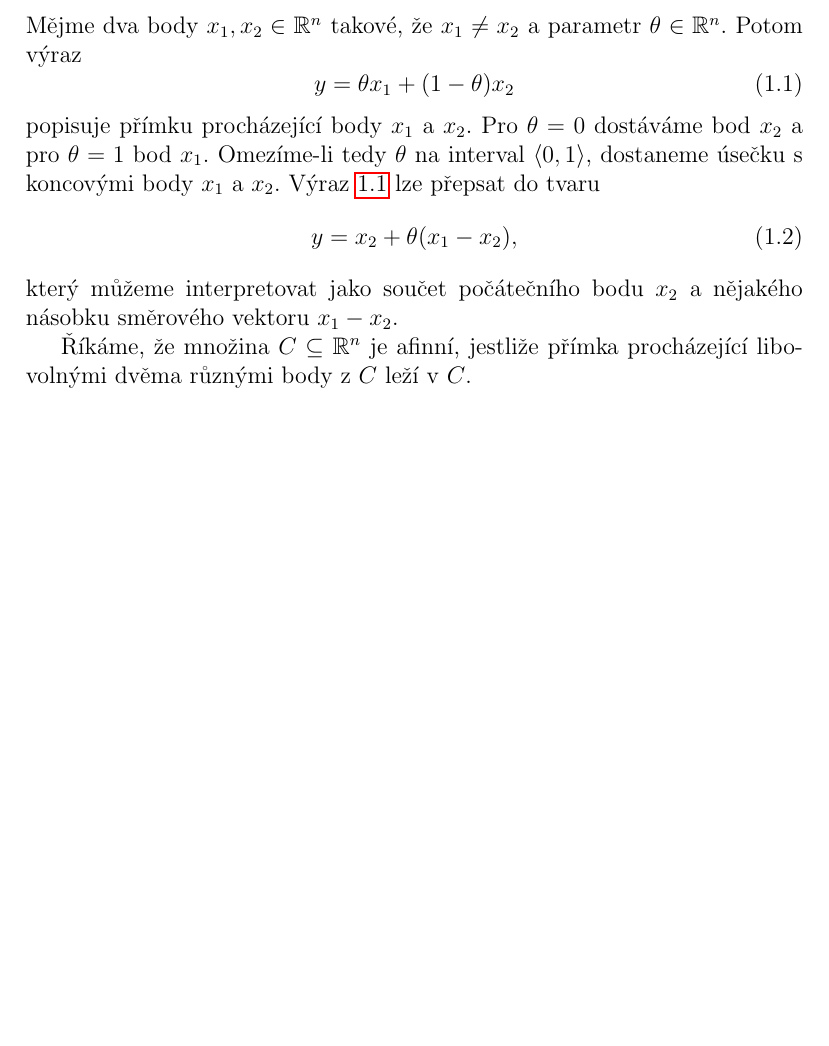
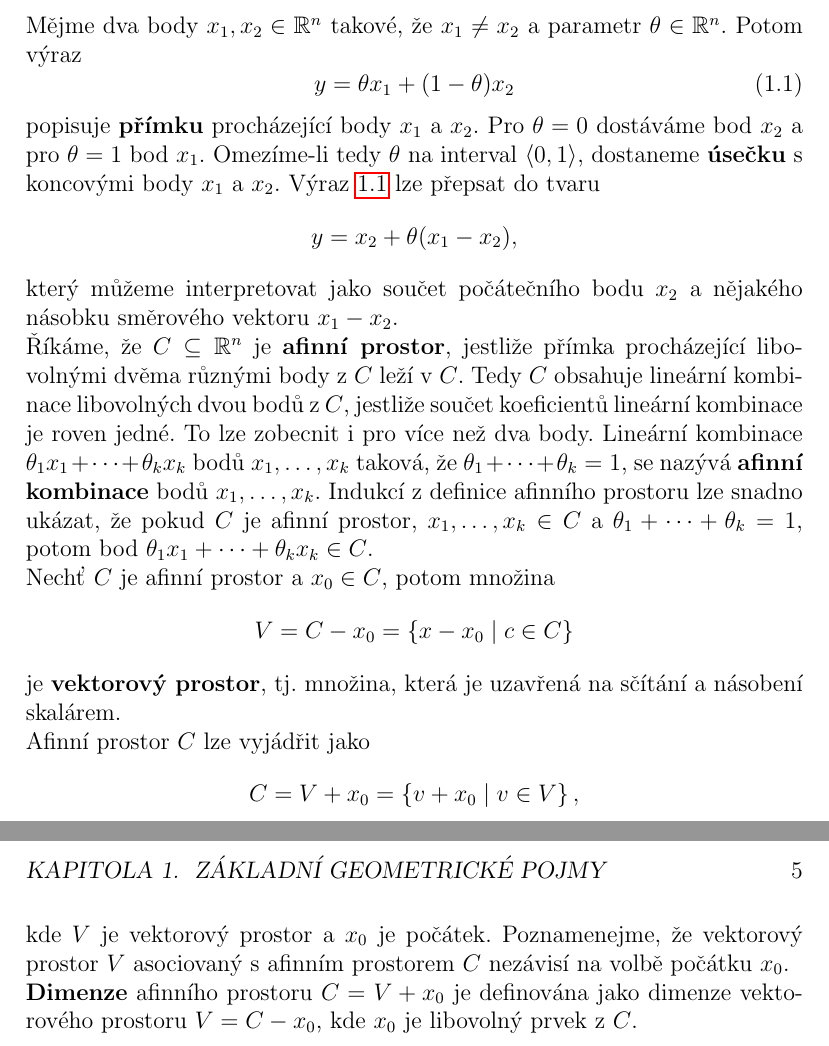
Before and after one commit to c0n73x7/D1PL0MK4, a LaTeX thesis (text/diplomova_prace.tex, which reads text/01_teorie.tex): part of page 9 of 21 before the commit and two parts of pages 9 and 10 of 22 after it, the two joined at a grey line, cut so that both start at the same text, the shorter picture padded with empty space. Compiled offline with pdfLaTeX.

Commit message:
afinni mnoziny

```diff
--- a/text/01_teorie.tex
+++ b/text/01_teorie.tex
@@ -8,14 +8,27 @@ Mějme dva body $x_1, x_2 \in \mathbb{R}^n$ takové, že $x_1 \neq x_2$ a parame
     y = \theta x_1 + (1 - \theta) x_2
     \label{line}
 \end{equation}
-popisuje přímku procházející body $x_1$ a $x_2$. Pro $\theta = 0$ dostáváme bod $x_2$ a pro $\theta = 1$ bod $x_1$. Omezíme-li tedy $\theta$ na interval $\langle 0, 1 \rangle$, dostaneme úsečku s koncovými body $x_1$ a $x_2$. Výraz \ref{line} lze přepsat do tvaru
-\begin{equation}
+popisuje \textbf{přímku} procházející body $x_1$ a $x_2$. Pro $\theta = 0$ dostáváme bod $x_2$ a pro $\theta = 1$ bod $x_1$. Omezíme-li tedy $\theta$ na interval $\langle 0, 1 \rangle$, dostaneme \textbf{úsečku} s koncovými body $x_1$ a $x_2$. Výraz \ref{line} lze přepsat do tvaru
+$$
     y = x_2 + \theta (x_1 - x_2),
-\end{equation}
+$$
 který můžeme interpretovat jako součet počátečního bodu $x_2$ a nějakého násobku směrového vektoru $x_1 - x_2$.
 
-Říkáme, že množina $C \subseteq \mathbb{R}^n$ je afinní, jestliže přímka procházející libovolnými dvěma různými body z $C$ leží v $C$.
+\noindent Říkáme, že $C \subseteq \mathbb{R}^n$ je \textbf{afinní prostor}, jestliže přímka procházející libovolnými dvěma různými body z $C$ leží v $C$. Tedy $C$ obsahuje lineární kombinace libovolných dvou bodů z $C$, jestliže součet koeficientů lineární kombinace je roven jedné. To lze zobecnit i pro více než dva body. Lineární kombinace $\theta_1 x_1 + \dots + \theta_k x_k$ bodů $x_1, \dots, x_k$ taková, že $\theta_1 + \dots + \theta_k = 1$, se nazývá \textbf{afinní kombinace} bodů $x_1, \dots, x_k$. Indukcí z definice afinního prostoru lze snadno ukázat, že pokud $C$ je afinní prostor, $x_1, \dots, x_k \in C$ a $\theta_1 + \dots + \theta_k = 1$, potom bod $\theta_1 x_1 + \dots + \theta_k x_k \in C$.
 
+\noindent Nechť $C$ je afinní prostor a $x_0 \in C$, potom množina
+$$
+    V = C - x_0 = \left\{ x - x_0 \mid c \in C \right\}
+$$
+je \textbf{vektorový prostor}, tj. množina, která je uzavřená na sčítání a násobení skalárem.
+
+\noindent Afinní prostor $C$ lze vyjádřit jako
+$$
+    C = V + x_0 = \left\{ v + x_0 \mid v \in V \right\},
+$$
+kde $V$ je vektorový prostor a $x_0$ je počátek. Poznamenejme, že vektorový prostor $V$ asociovaný s afinním prostorem $C$ nezávisí na volbě počátku $x_0$.
+
+\noindent \textbf{Dimenze} afinního prostoru $C = V + x_0$ je definována jako dimenze vektorového prostoru $V = C - x_0$, kde $x_0$ je libovolný prvek z $C$.
 
 
 \chapter{Lineární programování}
```
Also changed, not shown: text/diplomova_prace.pdf.
